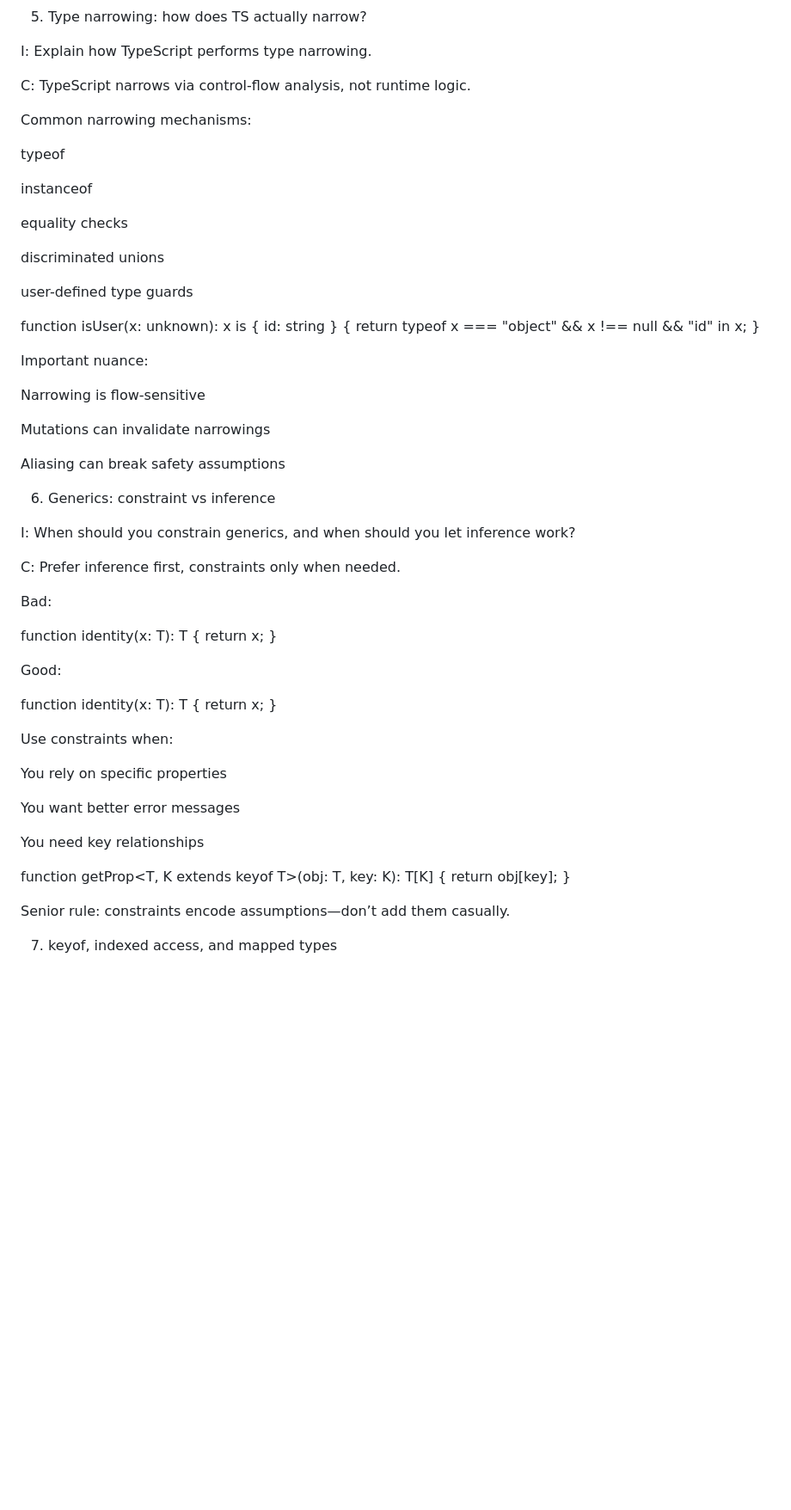
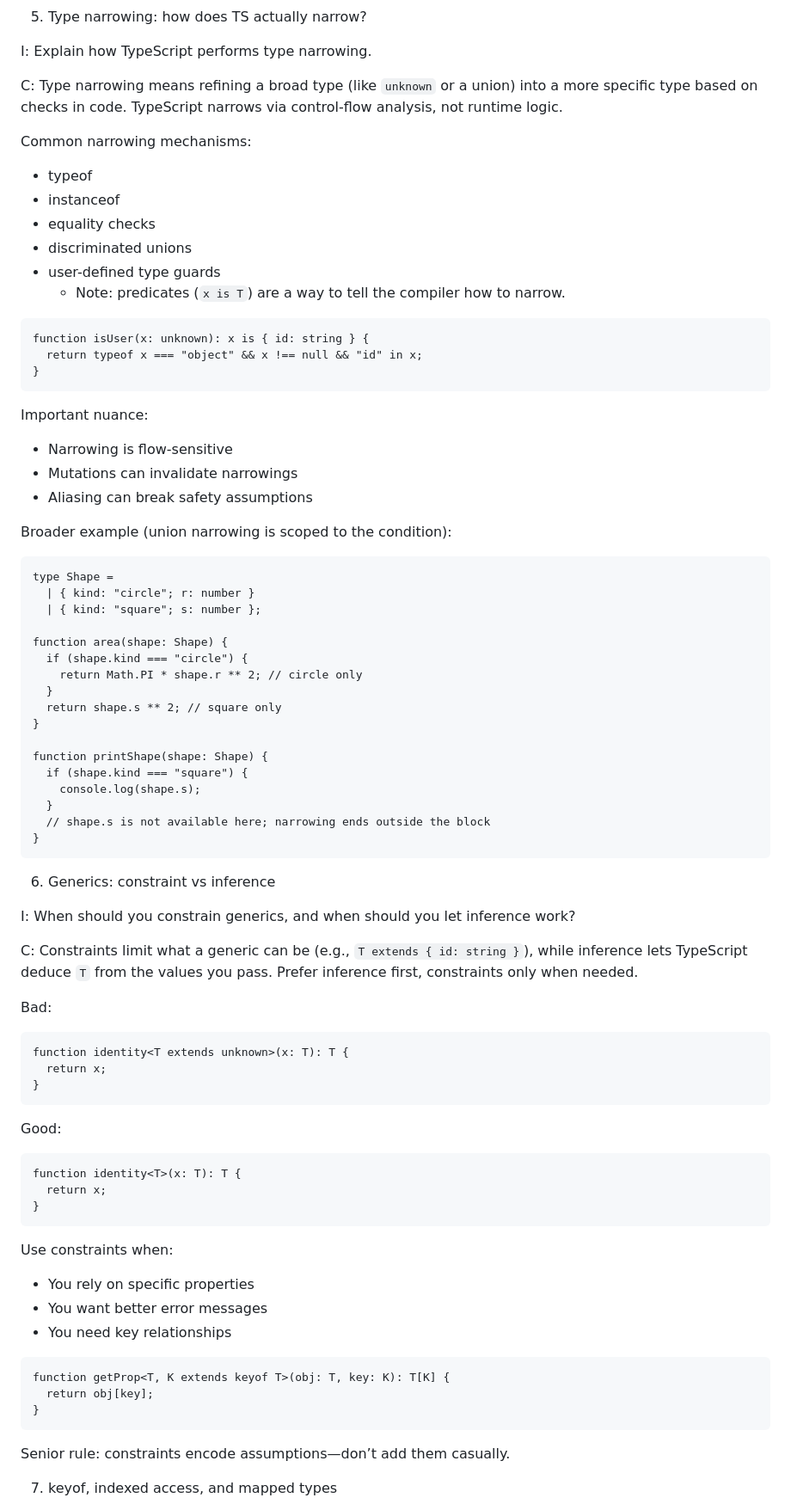
Before and after one commit to lgalaz/fullstack-javascript, a Markdown page: questions/typescript.md, the part around one of its changes. Shown at 86% size. Drawn GitHub-style; blank space fills up the shorter version.

````diff
--- a/questions/typescript.md
+++ b/questions/typescript.md
@@ -128,66 +128,86 @@ If a new variant is added, the compiler fails—this is deliberate safety.
 I: Explain how TypeScript performs type narrowing.
 
 C:
-TypeScript narrows via control-flow analysis, not runtime logic.
+Type narrowing means refining a broad type (like `unknown` or a union) into a more specific type based on checks in code. TypeScript narrows via control-flow analysis, not runtime logic.
 
 Common narrowing mechanisms:
 
-typeof
+- typeof
+- instanceof
+- equality checks
+- discriminated unions
+- user-defined type guards
+  - Note: predicates (`x is T`) are a way to tell the compiler how to narrow.
 
-instanceof
-
-equality checks
-
-discriminated unions
-
-user-defined type guards
-
+```
 function isUser(x: unknown): x is { id: string } {
   return typeof x === "object" && x !== null && "id" in x;
 }
-
+```
 
 Important nuance:
 
-Narrowing is flow-sensitive
+- Narrowing is flow-sensitive
+- Mutations can invalidate narrowings
+- Aliasing can break safety assumptions
 
-Mutations can invalidate narrowings
+Broader example (union narrowing is scoped to the condition):
 
-Aliasing can break safety assumptions
+```
+type Shape =
+  | { kind: "circle"; r: number }
+  | { kind: "square"; s: number };
+
+function area(shape: Shape) {
+  if (shape.kind === "circle") {
+    return Math.PI * shape.r ** 2; // circle only
+  }
+  return shape.s ** 2; // square only
+}
+
+function printShape(shape: Shape) {
+  if (shape.kind === "square") {
+    console.log(shape.s);
+  }
+  // shape.s is not available here; narrowing ends outside the block
+}
+```
 
 6. Generics: constraint vs inference
 
 I: When should you constrain generics, and when should you let inference work?
 
 C:
-Prefer inference first, constraints only when needed.
+Constraints limit what a generic can be (e.g., `T extends { id: string }`), while inference lets TypeScript deduce `T` from the values you pass. Prefer inference first, constraints only when needed.
 
 Bad:
 
+```
 function identity<T extends unknown>(x: T): T {
   return x;
 }
-
+```
 
 Good:
 
+```
 function identity<T>(x: T): T {
   return x;
 }
+```
 
 
 Use constraints when:
 
-You rely on specific properties
+- You rely on specific properties
+- You want better error messages
+- You need key relationships
 
-You want better error messages
-
-You need key relationships
-
+```
 function getProp<T, K extends keyof T>(obj: T, key: K): T[K] {
   return obj[key];
 }
-
+```
 
 Senior rule: constraints encode assumptions—don’t add them casually.
 
````
Also changed, not shown: other parts of questions/typescript.md (+130 -69 lines).
